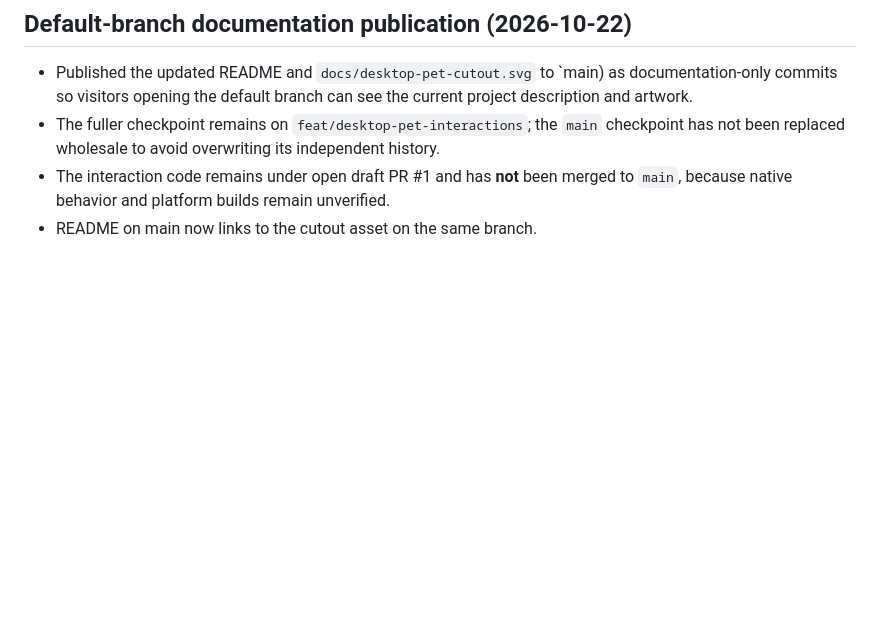
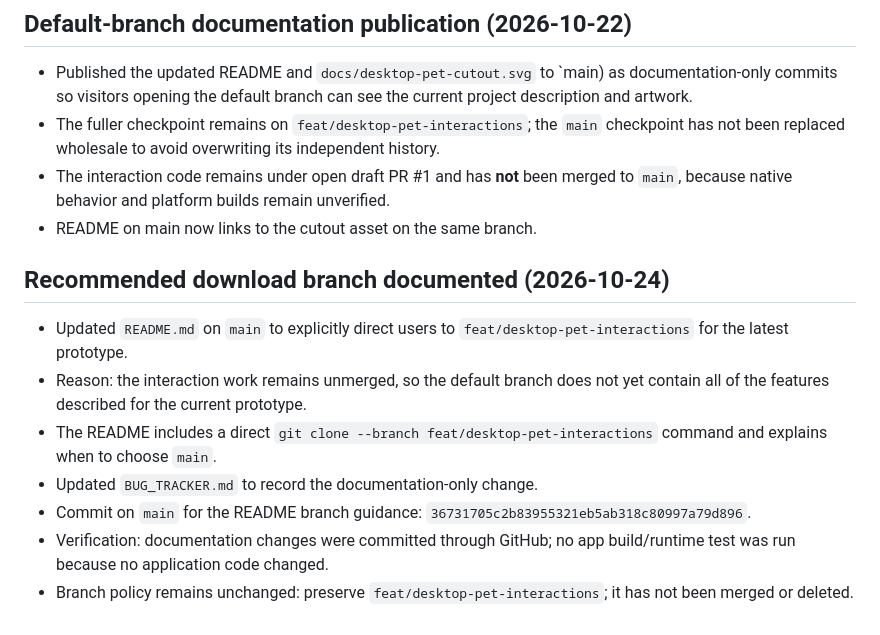
Before and after one commit to sarkarshivaditya-lab/Desktoppet, a Markdown page: checkpoint.md, the part around the change. Drawn GitHub-style; blank space fills up the shorter version.

Commit message:
docs: record recommended download branch in checkpoint

```diff
--- a/checkpoint.md
+++ b/checkpoint.md
@@ -97,3 +97,14 @@ Audit the current source at the baseline commit, confirm the actual frontend com
 - The fuller checkpoint remains on `feat/desktop-pet-interactions`; the `main` checkpoint has not been replaced wholesale to avoid overwriting its independent history.
 - The interaction code remains under open draft PR #1 and has **not** been merged to `main`, because native behavior and platform builds remain unverified.
 - README on main now links to the cutout asset on the same branch.
+
+
+## Recommended download branch documented (2026-10-24)
+
+- Updated `README.md` on `main` to explicitly direct users to `feat/desktop-pet-interactions` for the latest prototype.
+- Reason: the interaction work remains unmerged, so the default branch does not yet contain all of the features described for the current prototype.
+- The README includes a direct `git clone --branch feat/desktop-pet-interactions` command and explains when to choose `main`.
+- Updated `BUG_TRACKER.md` to record the documentation-only change.
+- Commit on `main` for the README branch guidance: `36731705c2b83955321eb5ab318c80997a79d896`.
+- Verification: documentation changes were committed through GitHub; no app build/runtime test was run because no application code changed.
+- Branch policy remains unchanged: preserve `feat/desktop-pet-interactions`; it has not been merged or deleted.
```
